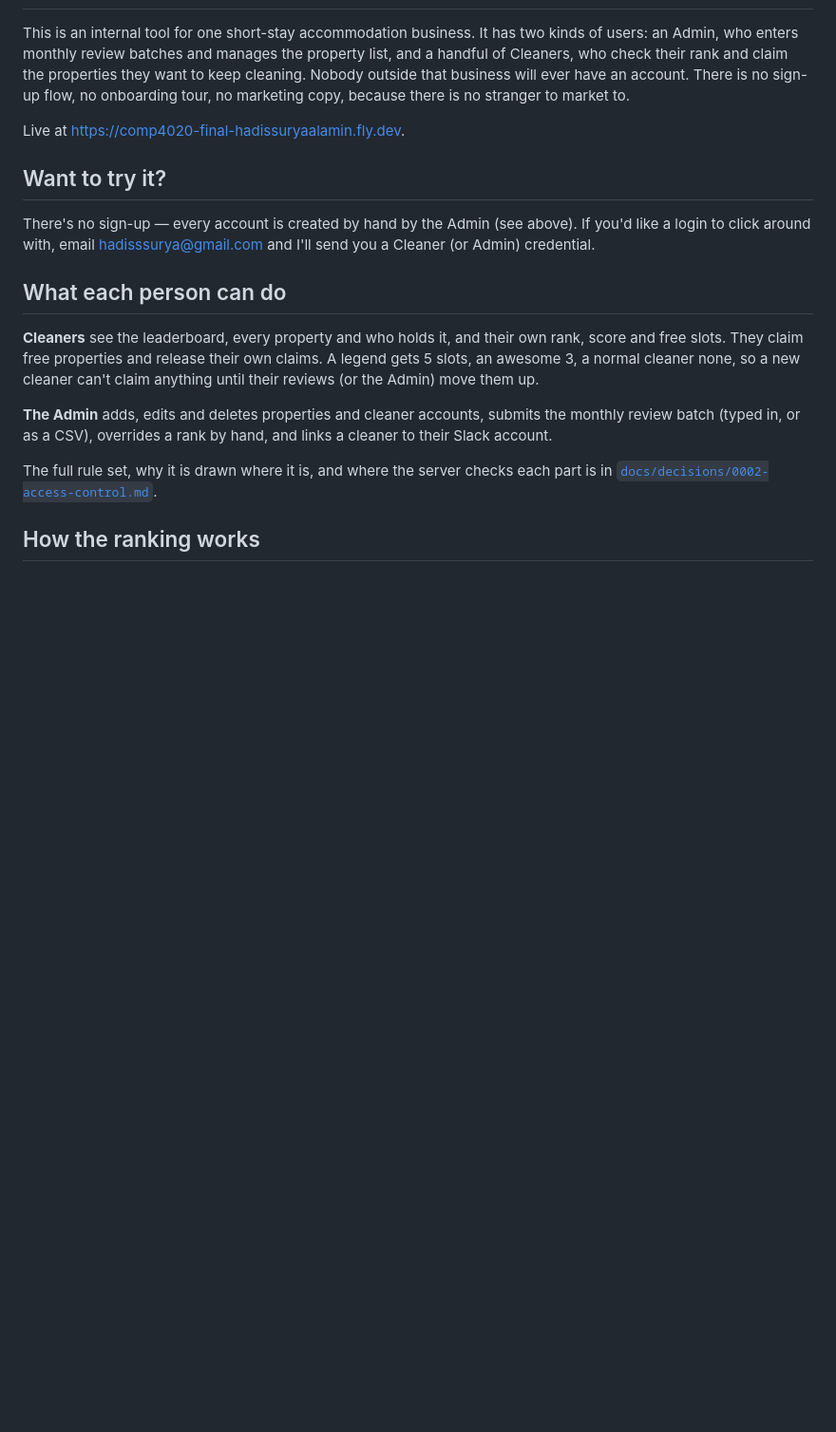
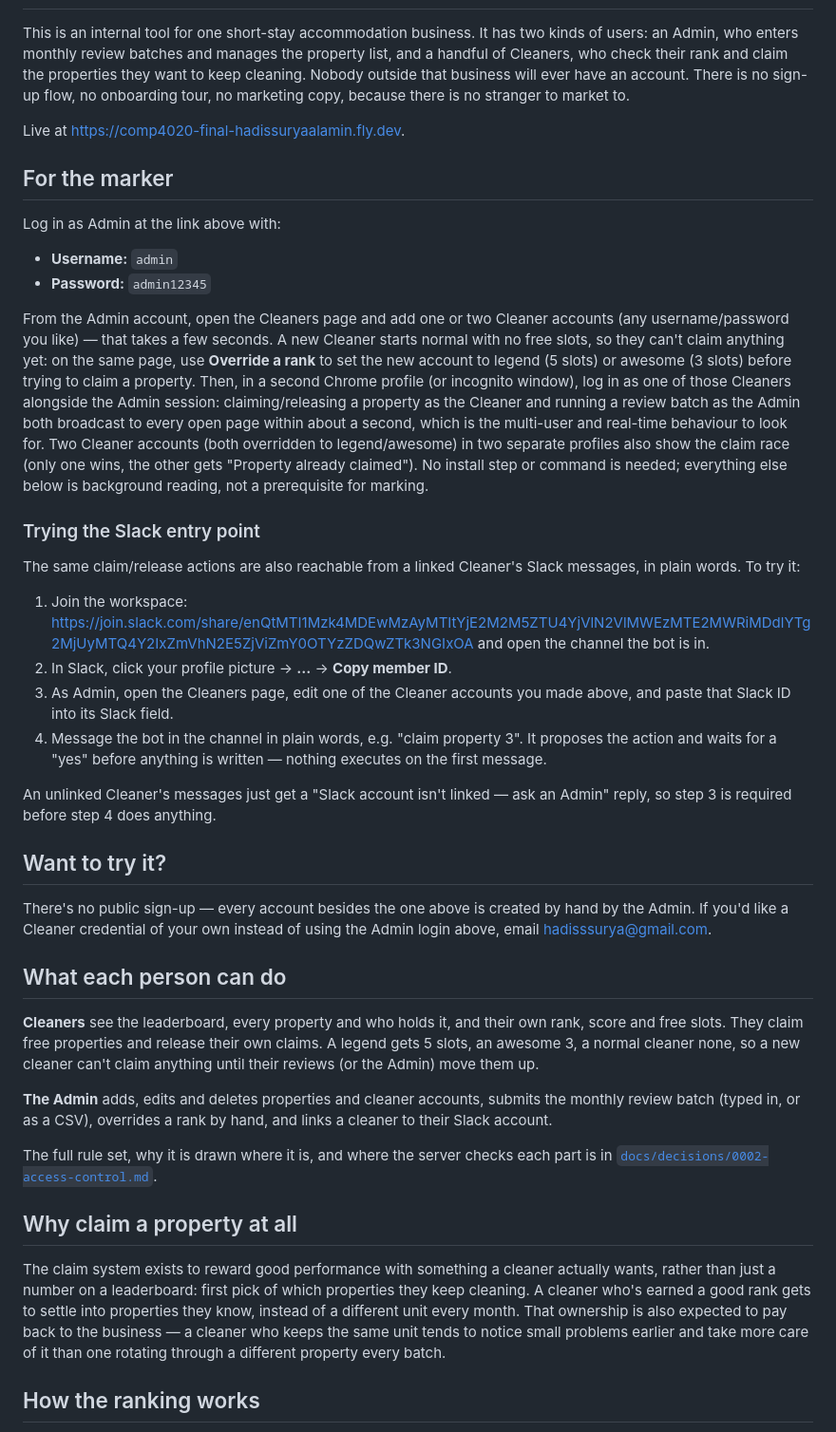
Before and after one commit to comp4020-agentic-coding-studio/comp4020-final-hadissuryaalamin, a Markdown page: README.md, the part around the change. Shown at 95% size. Rendered like a GitHub page; blank space fills up the shorter version.

Commit message:
docs: add marker login, Slack walkthrough and claim-system motivation to README
Markers start cold at /readme/ with only the URL, so the admin credential,
rank-override step and Slack invite needed to see multi-user/real-time/claim
behaviour now live at the top of the page.

Co-Authored-By: Claude Sonnet 5 <noreply@anthropic.com>

```diff
--- a/README.md
+++ b/README.md
@@ -11,11 +11,50 @@ copy, because there is no stranger to market to.
 
 Live at <https://comp4020-final-hadissuryaalamin.fly.dev>.
 
+## For the marker
+
+Log in as Admin at the link above with:
+
+- **Username:** `admin`
+- **Password:** `admin12345`
+
+From the Admin account, open the Cleaners page and add one or two Cleaner
+accounts (any username/password you like) — that takes a few seconds. A new
+Cleaner starts normal with no free slots, so they can't claim anything yet:
+on the same page, use **Override a rank** to set the new account to legend
+(5 slots) or awesome (3 slots) before trying to claim a property. Then, in a
+second Chrome profile (or incognito window), log in as one of those Cleaners
+alongside the Admin session: claiming/releasing a property as the Cleaner and
+running a review batch as the Admin both broadcast to every open page within
+about a second, which is the multi-user and real-time behaviour to look for.
+Two Cleaner accounts (both overridden to legend/awesome) in two separate
+profiles also show the claim race (only one wins, the other gets "Property
+already claimed").
+No install step or command is needed; everything else below is background
+reading, not a prerequisite for marking.
+
+### Trying the Slack entry point
+
+The same claim/release actions are also reachable from a linked Cleaner's
+Slack messages, in plain words. To try it:
+
+1. Join the workspace: <https://join.slack.com/share/enQtMTI1Mzk4MDEwMzAyMTItYjE2M2M5ZTU4YjVlN2VlMWEzMTE2MWRiMDdlYTg2MjUyMTQ4Y2IxZmVhN2E5ZjViZmY0OTYzZDQwZTk3NGIxOA>
+   and open the channel the bot is in.
+2. In Slack, click your profile picture → **...** → **Copy member ID**.
+3. As Admin, open the Cleaners page, edit one of the Cleaner accounts you
+   made above, and paste that Slack ID into its Slack field.
+4. Message the bot in the channel in plain words, e.g. "claim property 3". It
+   proposes the action and waits for a "yes" before anything is written —
+   nothing executes on the first message.
+
+An unlinked Cleaner's messages just get a "Slack account isn't linked — ask
+an Admin" reply, so step 3 is required before step 4 does anything.
+
 ## Want to try it?
 
-There's no sign-up — every account is created by hand by the Admin (see
-above). If you'd like a login to click around with, email
-<hadisssurya@gmail.com> and I'll send you a Cleaner (or Admin) credential.
+There's no public sign-up — every account besides the one above is created by
+hand by the Admin. If you'd like a Cleaner credential of your own instead of
+using the Admin login above, email <hadisssurya@gmail.com>.
 
 ## What each person can do
 
@@ -32,6 +71,16 @@ and links a cleaner to their Slack account.
 The full rule set, why it is drawn where it is, and where the server checks
 each part is in
 [`docs/decisions/0002-access-control.md`](docs/decisions/0002-access-control.md).
+
+## Why claim a property at all
+
+The claim system exists to reward good performance with something a cleaner
+actually wants, rather than just a number on a leaderboard: first pick of
+which properties they keep cleaning. A cleaner who's earned a good rank gets
+to settle into properties they know, instead of a different unit every month.
+That ownership is also expected to pay back to the business — a cleaner who
+keeps the same unit tends to notice small problems earlier and take more
+care of it than one rotating through a different property every batch.
 
 ## How the ranking works
 
```
